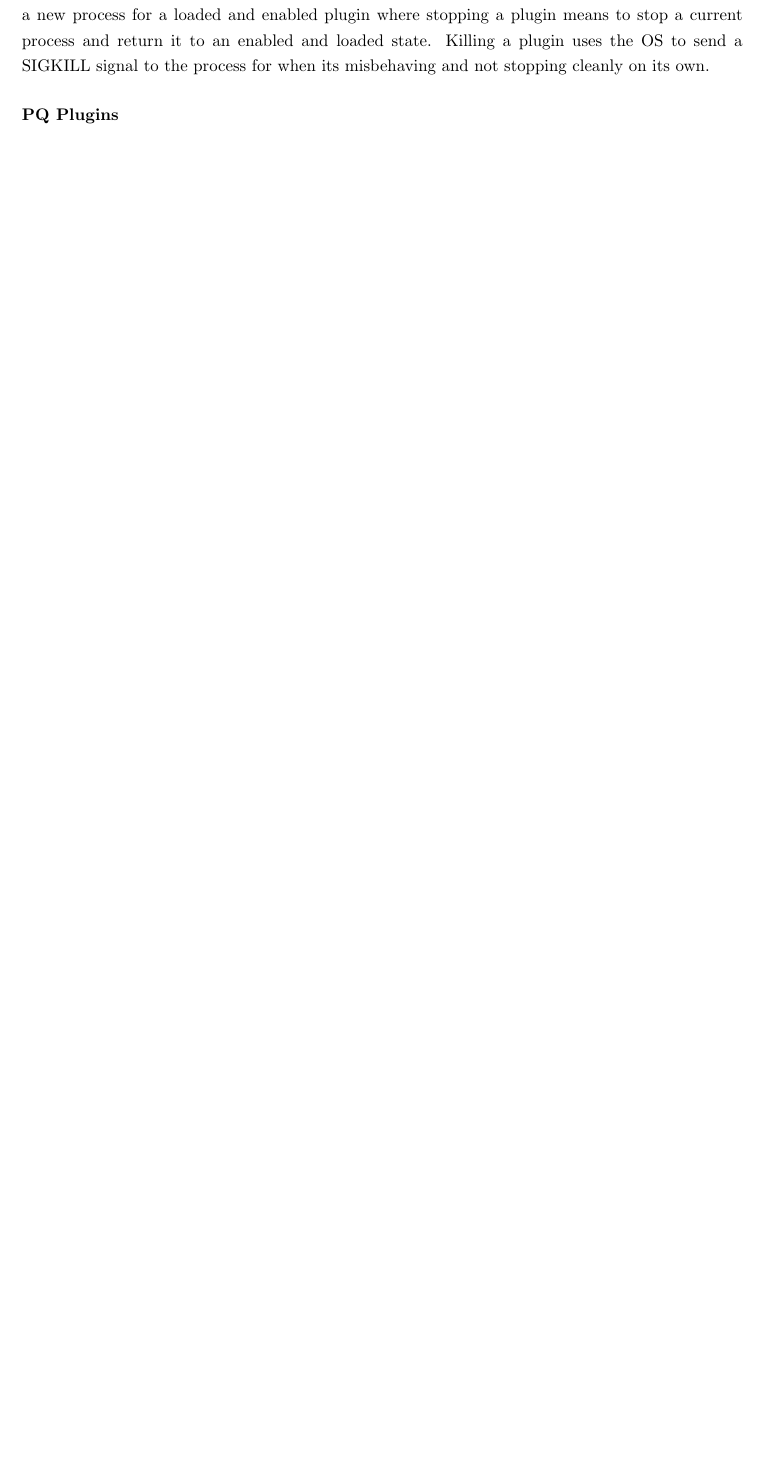
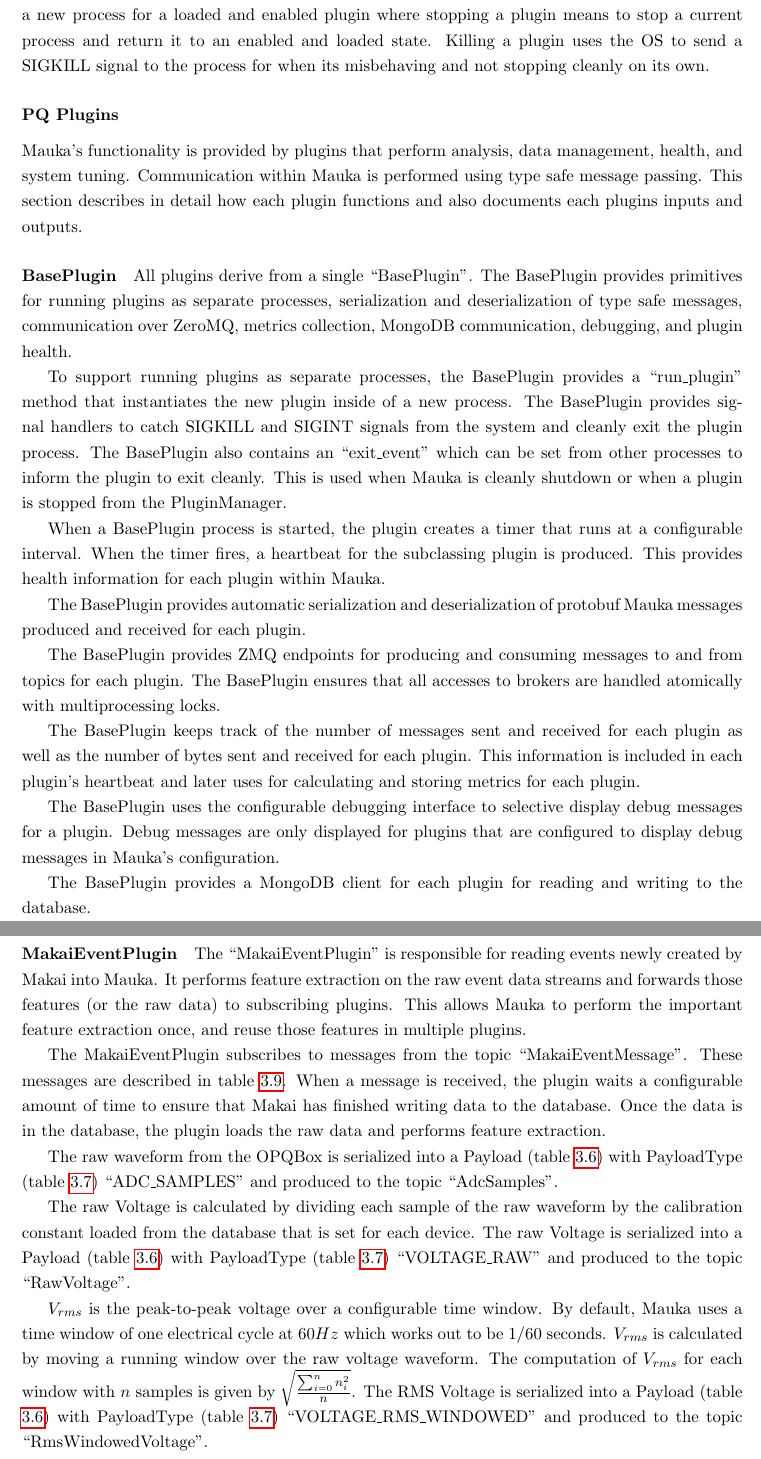
Before and after one commit to anthonyjchriste/dissertation, a LaTeX thesis (archive/thesis-proposal-christe.tex, which reads design.tex): part of page 37 of 52 before the commit and two parts of pages 37 and 38 of 54 after it, the two joined at a grey line, cut so that both start at the same text, the shorter picture padded with empty space. Compiled offline with pdfLaTeX.

Commit message:
Add base plugin and makai event plugin descriptions

```diff
--- a/design.tex
+++ b/design.tex
@@ -621,6 +621,38 @@
 \end{table}
 
 \subsubsection{PQ Plugins}
+Mauka's functionality is provided by plugins that perform analysis, data management, health, and system tuning. Communication within Mauka is performed using type safe message passing. This section describes in detail how each plugin functions and also documents each plugins inputs and outputs.
+
+\paragraph{BasePlugin}
+All plugins derive from a single ``BasePlugin". The BasePlugin provides primitives for running plugins as separate processes, serialization and deserialization of type safe messages, communication over ZeroMQ, metrics collection, MongoDB communication, debugging, and plugin health.
+
+To support running plugins as separate processes, the BasePlugin provides a ``run\_plugin" method that instantiates the new plugin inside of a new process. The BasePlugin provides signal handlers to catch SIGKILL and SIGINT signals from the system and cleanly exit the plugin process. The BasePlugin also contains an ``exit\_event" which can be set from other processes to inform the plugin to exit cleanly. This is used when Mauka is cleanly shutdown or when a plugin is stopped from the PluginManager.
+
+When a BasePlugin process is started, the plugin creates a timer that runs at a configurable interval. When the timer fires, a heartbeat for the subclassing plugin is produced. This provides health information for each plugin within Mauka.
+
+The BasePlugin provides automatic serialization and deserialization of protobuf Mauka messages produced and received for each plugin.
+
+The BasePlugin provides ZMQ endpoints for producing and consuming messages to and from topics for each plugin. The BasePlugin ensures that all accesses to brokers are handled atomically with multiprocessing locks.
+
+The BasePlugin keeps track of the number of messages sent and received for each plugin as well as the number of bytes sent and received for each plugin. This information is included in each plugin's heartbeat and later uses for calculating and storing metrics for each plugin.
+
+The BasePlugin uses the configurable debugging interface to selective display debug messages for a plugin. Debug messages are only displayed for plugins that are configured to display debug messages in Mauka's configuration.
+
+The BasePlugin provides a MongoDB client for each plugin for reading and writing to the database.
+
+\paragraph{MakaiEventPlugin} The ``MakaiEventPlugin" is responsible for reading events newly created by Makai into Mauka. It performs feature extraction on the raw event data streams and forwards those features (or the raw data) to subscribing plugins. This allows Mauka to perform the important feature extraction once, and reuse those features in multiple plugins.
+
+The MakaiEventPlugin subscribes to messages from the topic ``MakaiEventMessage". These messages are described in table \ref{table:MakaiEvent}. When a message is received, the plugin waits a configurable amount of time to ensure that Makai has finished writing data to the database. Once the data is in the database, the plugin loads the raw data and performs feature extraction.
+
+The raw waveform from the OPQBox is serialized into a Payload (table \ref{table:Payload}) with PayloadType (table \ref{table:PayloadType}) ``ADC\_SAMPLES" and produced to the topic ``AdcSamples".
+
+The raw Voltage is calculated by dividing each sample of the raw waveform by the calibration constant loaded from the database that is set for each device. The raw Voltage  is serialized into a Payload (table \ref{table:Payload}) with PayloadType (table \ref{table:PayloadType}) ``VOLTAGE\_RAW" and produced to the topic ``RawVoltage".
+
+$V_{rms}$ is the peak-to-peak voltage over a configurable time window. By default, Mauka uses a time window of one electrical cycle at 60$Hz$ which works out to be $1/60$ seconds. $V_{rms}$ is calculated by moving a running window over the raw voltage waveform. The computation of $V_{rms}$ for each window with $n$ samples is given by $\sqrt{\frac{\sum_{i=0}^{n} n_{i}^2}{n}}$. The RMS Voltage  is serialized into a Payload (table \ref{table:Payload}) with PayloadType (table \ref{table:PayloadType}) ``VOLTAGE\_RMS\_WINDOWED" and produced to the topic ``RmsWindowedVoltage".
+
+Windowed frequency is the frequency calculated for a configurable time window. By default, Mauka uses a time window of one electrical cycle at 60$Hz$ which works out to be $1/60$ seconds. The frequency is calculated by first smoothing the raw Voltage waveform by applying a $4^{th}$ order Butterworth filter to the waveform with a cutoff frequency of 500$Hz$ and a down sampling rate of 2. Then, a window is moved across the smoothed signal and the frequency is calculated for each window by performing a least squares regression and fitting a sinusoide. The windowed frequency is serialized into a Payload (table \ref{table:Payload}) with PayloadType (table \ref{table:PayloadType}) ``FREQUENCY\_WINDOWED" and produced to the topic ``WindowedFrequency".
+
+When new events are received by the MakaiEventPlugin, a GcUpdate (table \ref{table:GcUpdate}) message is produced informing the LahaGcPlugin that all ``measurements" and ``trends" stored by Makai should receive a TTL of the newly created event.
 
 \subsubsection{Managing TTL and Garbage Collection}
 Mauka provides custom garbage collection (GC) for identifying and removing ``uninteresting" data. This fulfills one of Laha's claims that it is able to manage data storage pressure while increasing the signal-to-noise ratio within the data set.
```
Also changed, not shown: dict.txt (+12 -0 lines).
